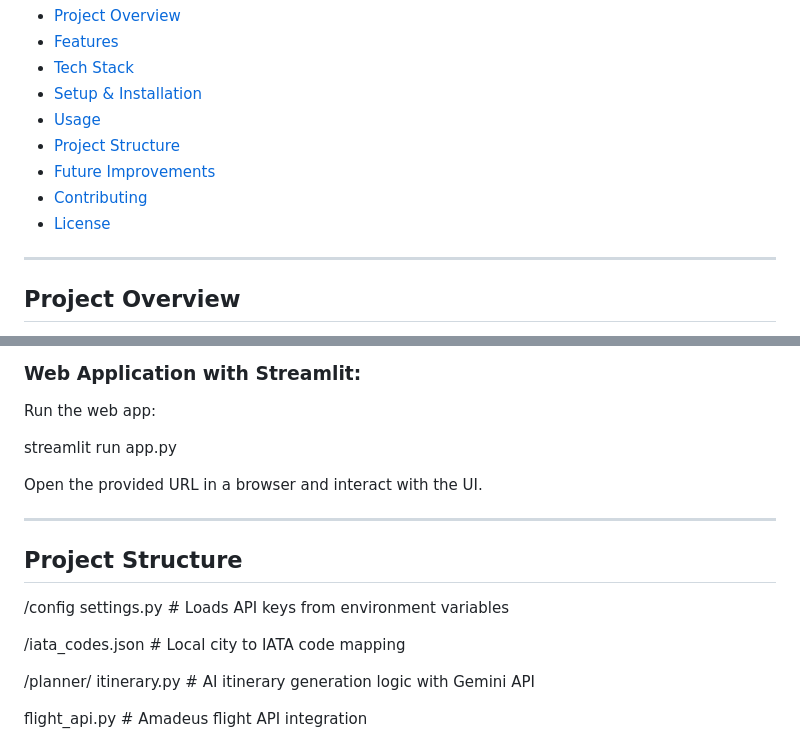
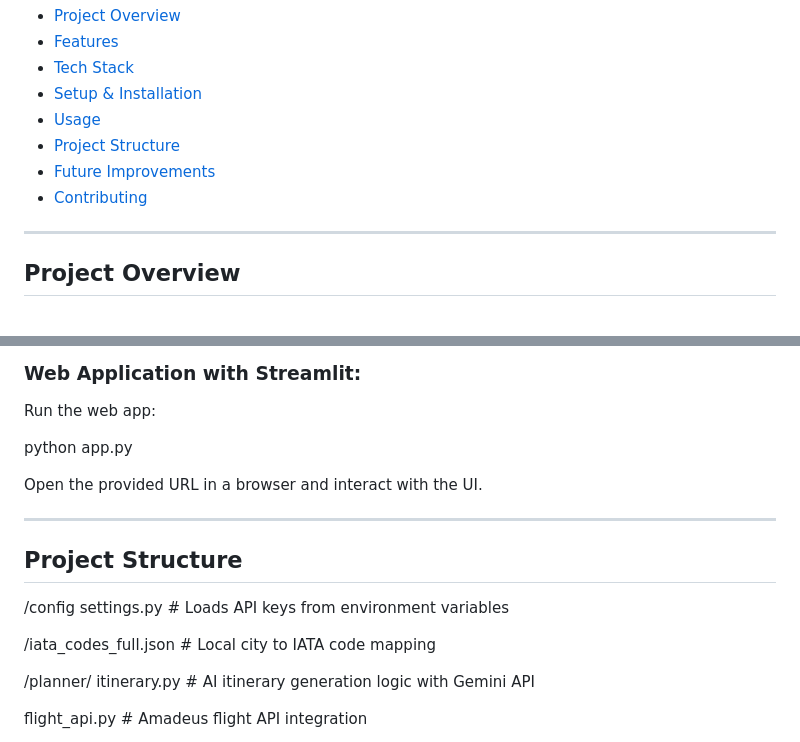
Before and after one commit to jack0sparrow1/AI_Travel_Planner, a Markdown page: README.md, 2 parts joined by grey strips. GitHub-like rendering.

```diff
--- a/README.md
+++ b/README.md
@@ -14,7 +14,6 @@
 - [Project Structure](#project-structure)
 - [Future Improvements](#future-improvements)
 - [Contributing](#contributing)
-- [License](#license)
 
 ---
 
@@ -96,7 +95,7 @@ Follow the prompts to input trip details.
 
 Run the web app:
 
-streamlit run app.py
+python app.py
 
 
 Open the provided URL in a browser and interact with the UI.
@@ -108,7 +107,7 @@ Open the provided URL in a browser and interact with the UI.
 /config
 settings.py # Loads API keys from environment variables
 
-/iata_codes.json # Local city to IATA code mapping
+/iata_codes_full.json # Local city to IATA code mapping
 
 /planner/
 itinerary.py # AI itinerary generation logic with Gemini API
```
